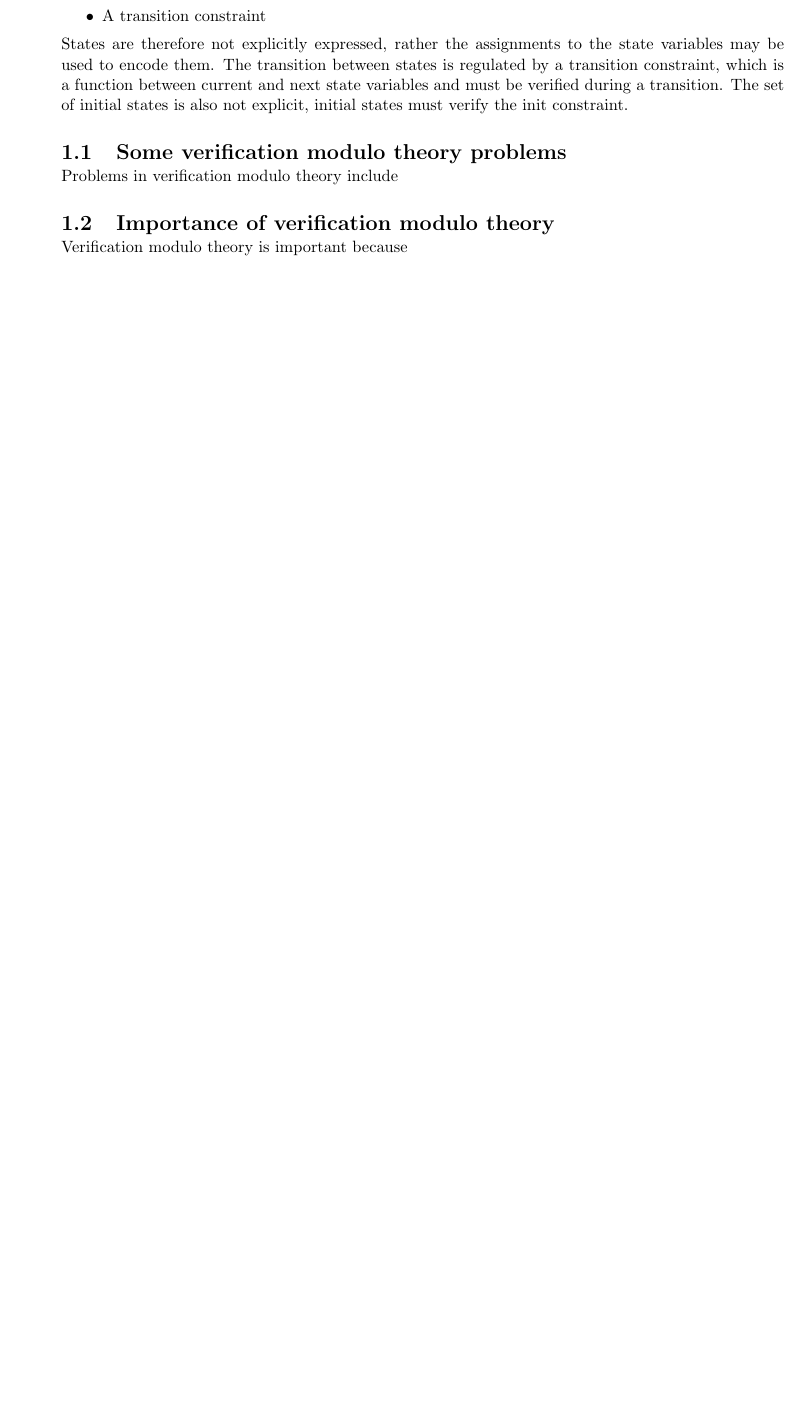
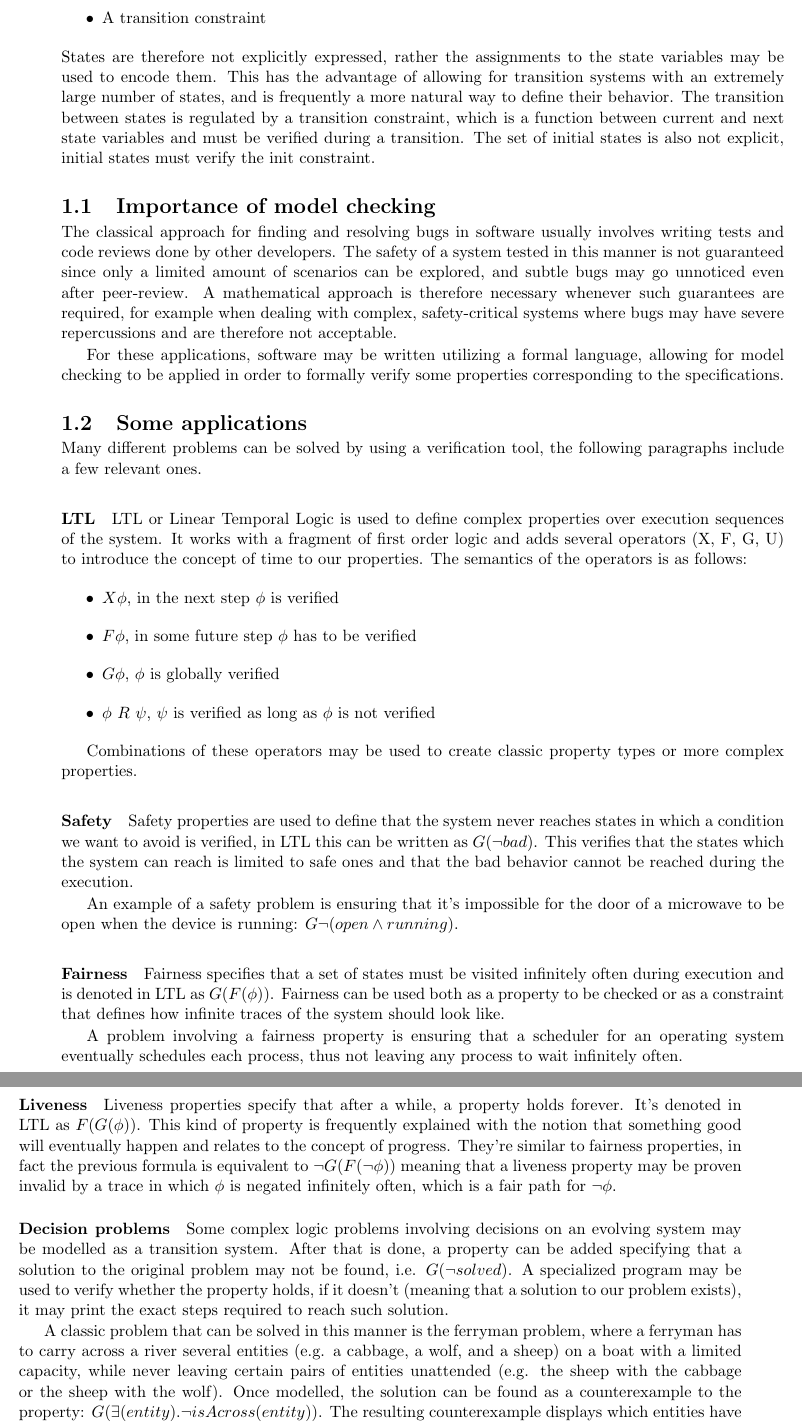
Before and after one commit to rayz1065/pyvmt-thesis, a LaTeX thesis (main.tex, which reads chapters/vmt.tex): part of page 5 of 12 before the commit and two parts of pages 5 and 6 of 14 after it, the two joined at a grey line, cut so that both start at the same text, the shorter picture padded with empty space. Compiled offline with pdfLaTeX.

Commit message:
Improvement to abstract, added information regarding model checking in general

```diff
--- a/chapters/vmt.tex
+++ b/chapters/vmt.tex
@@ -10,19 +10,60 @@
     \item An init constraint
     \item A transition constraint
 \end{itemize}
-States are therefore not explicitly expressed, rather the assignments to the state variables may be used to encode them. The transition between states is regulated by a transition constraint, which is a function between current and next state variables and must be verified during a transition. The set of initial states is also not explicit, initial states must verify the init constraint.
+States are therefore not explicitly expressed, rather the assignments to the state variables may be used to encode them.
+This has the advantage of allowing for transition systems with an extremely large number of states, and is frequently a more natural way to define their behavior.
+The transition between states is regulated by a transition constraint, which is a function between current and next state variables and must be verified during a transition. The set of initial states is also not explicit, initial states must verify the init constraint.
 
 
-\section{Some verification modulo theory problems}
-Problems in verification modulo theory include %...
-% safety...
-% justice...
-% liveness...
-% LTL...
-% decision problems...
+\section{Importance of model checking}
+The classical approach for finding and resolving bugs in software usually involves writing tests and code reviews done by other developers.
+The safety of a system tested in this manner is not guaranteed since only a limited amount of scenarios can be explored, and subtle bugs may go unnoticed even after peer-review.
+A mathematical approach is therefore necessary whenever such guarantees are required, for example when dealing with complex, safety-critical systems where bugs may have severe repercussions and are therefore not acceptable.
 
-\section{Importance of verification modulo theory}
-Verification modulo theory is important because %...
+For these applications, software may be written utilizing a formal language, allowing for model checking to be applied in order to formally verify some properties corresponding to the specifications.
+
+\section{Some applications}
+Many different problems can be solved by using a verification tool, the following paragraphs include a few relevant ones.
+
+\paragraph*{LTL} LTL or Linear Temporal Logic is used to define complex properties over execution sequences of the system.
+It works with a fragment of first order logic and adds several operators (X, F, G, U) to introduce the concept of time to our properties.
+The semantics of the operators is as follows:
+\begin{itemize}
+    \item \begin{math} X \phi \end{math}, in the next step \begin{math} \phi \end{math} is verified
+    \item \begin{math} F \phi \end{math}, in some future step \begin{math} \phi \end{math} has to be verified
+    \item \begin{math} G \phi \end{math}, \begin{math} \phi \end{math} is globally verified
+    \item \begin{math} \phi\ R\ \psi \end{math}, \begin{math} \psi \end{math} is verified as long as \begin{math} \phi \end{math} is not verified
+\end{itemize}
+
+Combinations of these operators may be used to create classic property types or more complex properties.
+
+\paragraph*{Safety} Safety properties are used to define that the system never reaches states in which a condition we want to avoid is verified, in LTL this can be written as \begin{math}G (\lnot bad)\end{math}.
+This verifies that the states which the system can reach is limited to safe ones and that the bad behavior cannot be reached during the execution.
+
+An example of a safety problem is ensuring that it's impossible for the door of a microwave to be open when the device is running:
+\begin{math}
+    G \lnot (open \land running)
+\end{math}.
+
+\paragraph*{Fairness} Fairness specifies that a set of states must be visited infinitely often during execution and is denoted in LTL as \begin{math} G(F(\phi))\end{math}.
+Fairness can be used both as a property to be checked or as a constraint that defines how infinite traces of the system should look like.
+
+A problem involving a fairness property is ensuring that a scheduler for an operating system eventually schedules each process, thus not leaving any process to wait infinitely often.
+
+\paragraph*{Liveness} Liveness properties specify that after a while, a property holds forever. It's denoted in LTL as \begin{math} F(G(\phi)) \end{math}.
+This kind of property is frequently explained with the notion that something good will eventually happen and relates to the concept of progress.
+They're similar to fairness properties, in fact the previous formula is equivalent to \begin{math} \lnot G(F(\lnot \phi))\end{math} meaning that a liveness property may be proven invalid by a trace in which \begin{math} \phi \end{math} is negated infinitely often, which is a fair path for \begin{math}\lnot \phi\end{math}.
+
+\paragraph*{Decision problems} Some complex logic problems involving decisions on an evolving system may be modelled as a transition system.
+After that is done, a property can be added specifying that a solution to the original problem may not be found, i.e. \begin{math} G (\lnot solved) \end{math}.
+A specialized program may be used to verify whether the property holds, if it doesn't (meaning that a solution to our problem exists), it may print the exact steps required to reach such solution.
+
+A classic problem that can be solved in this manner is the ferryman problem, where a ferryman has to carry across a river several entities (e.g. a cabbage, a wolf, and a sheep) on a boat with a limited capacity, while never leaving certain pairs of entities unattended (e.g. the sheep with the cabbage or the sheep with the wolf).
+Once modelled, the solution can be found as a counterexample to the property:
+\begin{math}
+    G (\exists (entity). \lnot isAcross(entity))
+\end{math}.
+The resulting counterexample displays which entities have to be carried across the river and back in each step.
 
 \section{The VMT-LIB format}
 VMT-LIB is an extension of the SMT2 format and provides a standard interface for defining transition systems by exploiting the possibility to attach annotations to terms and formulas, which can be used to specify the model behaviors. \cite{VMT-LIB}
```
Also changed, not shown: abstract.tex (+4 -4 lines), chapters/vmt.tex (4 more changed lines).
